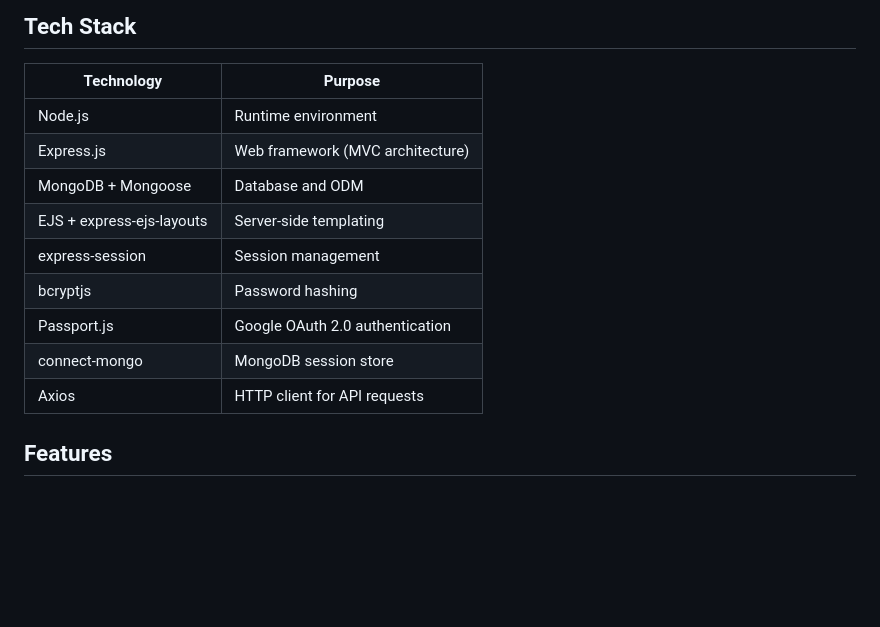
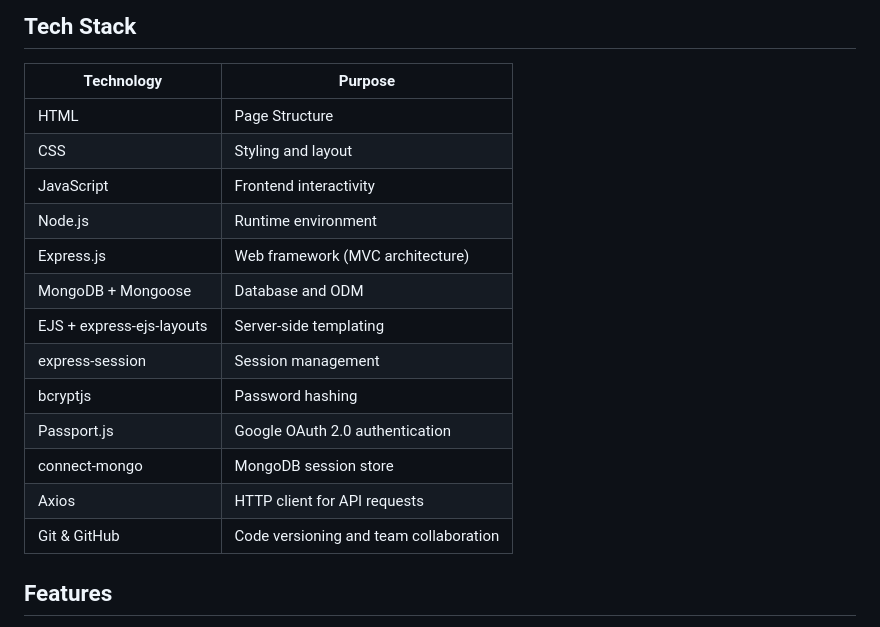
Before and after one commit to Danah1989/Art-Explorer, a Markdown page: README.md, the part around the change. Rendered like a GitHub page; blank space fills up the shorter version.

```diff
--- a/README.md
+++ b/README.md
@@ -14,6 +14,9 @@ A full-stack web application for exploring the Art Institute of Chicago's public
 
 | Technology | Purpose |
 |------------|---------|
+| HTML | Page Structure|
+| CSS | Styling and layout|
+| JavaScript | Frontend interactivity|
 | Node.js | Runtime environment |
 | Express.js | Web framework (MVC architecture) |
 | MongoDB + Mongoose | Database and ODM |
@@ -23,6 +26,7 @@ A full-stack web application for exploring the Art Institute of Chicago's public
 | Passport.js | Google OAuth 2.0 authentication |
 | connect-mongo | MongoDB session store |
 | Axios | HTTP client for API requests |
+| Git & GitHub | Code versioning and team collaboration |
 
 ## Features
 
```
